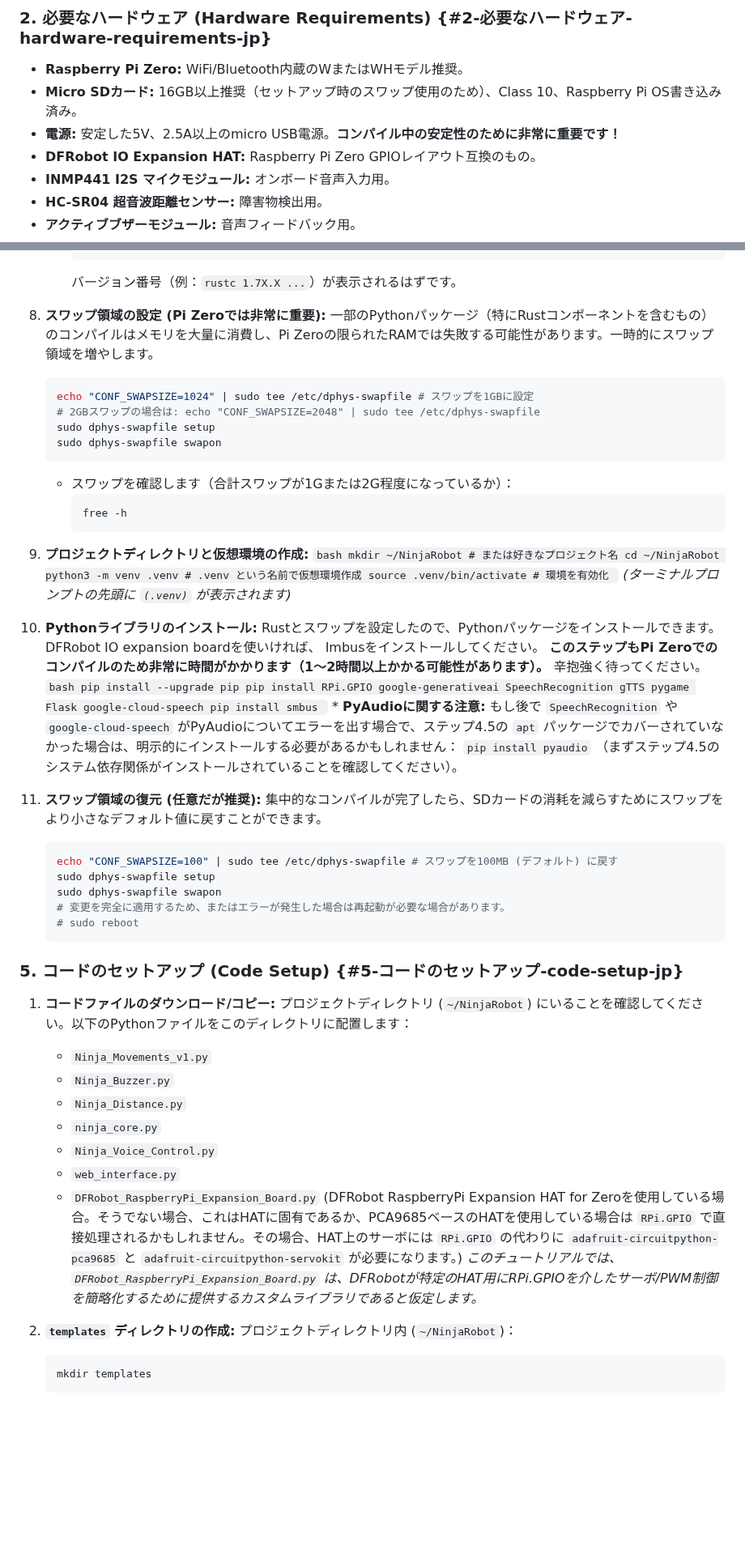
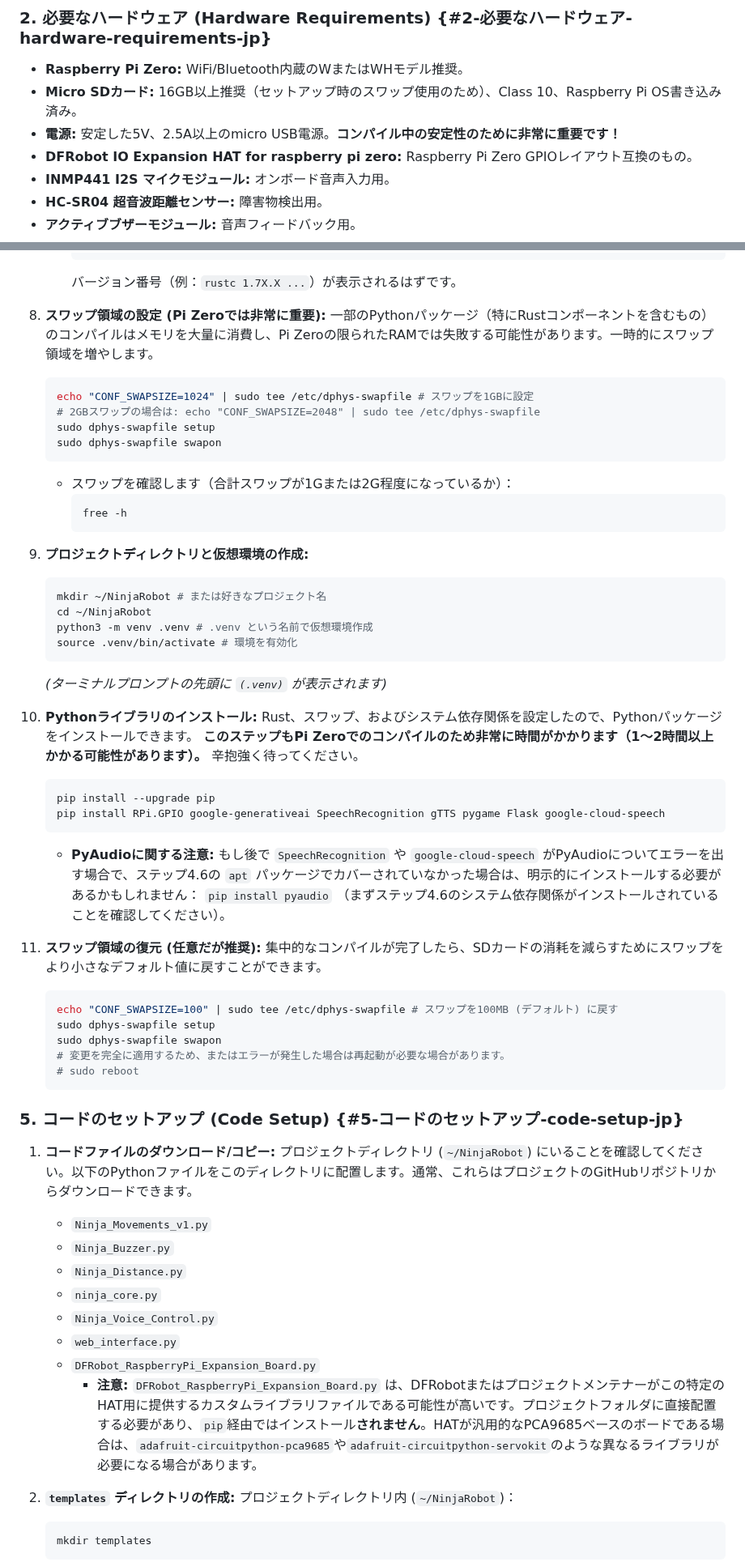
Before and after one commit to Nilcreator/FablabKannaiRobotClub, a Markdown page: OttoNinjaGemini/NinjaV2/tutorial.md, 2 parts joined by grey strips. Shown at 81% size. GitHub-like rendering; blank space fills up the shorter version.

````diff
--- a/OttoNinjaGemini/NinjaV2/tutorial.md
+++ b/OttoNinjaGemini/NinjaV2/tutorial.md
@@ -304,7 +312,7 @@ This section involves steps that can take a **very long time** on a Raspberry Pi
 *   **Raspberry Pi Zero:** WiFi/Bluetooth内蔵のWまたはWHモデル推奨。
 *   **Micro SDカード:** 16GB以上推奨（セットアップ時のスワップ使用のため）、Class 10、Raspberry Pi OS書き込み済み。
 *   **電源:** 安定した5V、2.5A以上のmicro USB電源。**コンパイル中の安定性のために非常に重要です！**
-*   **DFRobot IO Expansion HAT:** Raspberry Pi Zero GPIOレイアウト互換のもの。
+*   **DFRobot IO Expansion HAT for raspberry pi zero:** Raspberry Pi Zero GPIOレイアウト互換のもの。
 *   **INMP441 I2S マイクモジュール:** オンボード音声入力用。
 *   **HC-SR04 超音波距離センサー:** 障害物検出用。
 *   **アクティブブザーモジュール:** 音声フィードバック用。
@@ -414,7 +428,7 @@ This section involves steps that can take a **very long time** on a Raspberry Pi
         ```
         バージョン番号（例：`rustc 1.7X.X ...`）が表示されるはずです。
 
-9.  **スワップ領域の設定 (Pi Zeroでは非常に重要):**
+8.  **スワップ領域の設定 (Pi Zeroでは非常に重要):**
     一部のPythonパッケージ（特にRustコンポーネントを含むもの）のコンパイルはメモリを大量に消費し、Pi Zeroの限られたRAMでは失敗する可能性があります。一時的にスワップ領域を増やします。
     ```bash
     echo "CONF_SWAPSIZE=1024" | sudo tee /etc/dphys-swapfile # スワップを1GBに設定
@@ -427,7 +441,7 @@ This section involves steps that can take a **very long time** on a Raspberry Pi
         free -h
         ```
 
-10.  **プロジェクトディレクトリと仮想環境の作成:**
+9.  **プロジェクトディレクトリと仮想環境の作成:**
     ```bash
     mkdir ~/NinjaRobot # または好きなプロジェクト名
     cd ~/NinjaRobot
@@ -436,18 +450,17 @@ This section involves steps that can take a **very long time** on a Raspberry Pi
     ```
     *(ターミナルプロンプトの先頭に `(.venv)` が表示されます)*
 
-11.  **Pythonライブラリのインストール:**
-    Rustとスワップを設定したので、Pythonパッケージをインストールできます。DFRobot IO expansion boardを使いければ、 Imbusをインストールしてください。
+10. **Pythonライブラリのインストール:**
+    Rust、スワップ、およびシステム依存関係を設定したので、Pythonパッケージをインストールできます。
     **このステップもPi Zeroでのコンパイルのため非常に時間がかかります（1～2時間以上かかる可能性があります）。** 辛抱強く待ってください。
     ```bash
     pip install --upgrade pip
     pip install RPi.GPIO google-generativeai SpeechRecognition gTTS pygame Flask google-cloud-speech
-    pip install smbus
     ```
-    *   **PyAudioに関する注意:** もし後で `SpeechRecognition` や `google-cloud-speech` がPyAudioについてエラーを出す場合で、ステップ4.5の `apt` パッケージでカバーされていなかった場合は、明示的にインストールする必要があるかもしれません：
-        `pip install pyaudio` （まずステップ4.5のシステム依存関係がインストールされていることを確認してください）。
+    *   **PyAudioに関する注意:** もし後で `SpeechRecognition` や `google-cloud-speech` がPyAudioについてエラーを出す場合で、ステップ4.6の `apt` パッケージでカバーされていなかった場合は、明示的にインストールする必要があるかもしれません：
+        `pip install pyaudio` （まずステップ4.6のシステム依存関係がインストールされていることを確認してください）。
 
-12. **スワップ領域の復元 (任意だが推奨):**
+11. **スワップ領域の復元 (任意だが推奨):**
     集中的なコンパイルが完了したら、SDカードの消耗を減らすためにスワップをより小さなデフォルト値に戻すことができます。
     ```bash
     echo "CONF_SWAPSIZE=100" | sudo tee /etc/dphys-swapfile # スワップを100MB (デフォルト) に戻す
@@ -457,19 +470,17 @@ This section involves steps that can take a **very long time** on a Raspberry Pi
     # sudo reboot
     ```
 
-
-
 ### 5. コードのセットアップ (Code Setup) {#5-コードのセットアップ-code-setup-jp}
 
-1.  **コードファイルのダウンロード/コピー:** プロジェクトディレクトリ (`~/NinjaRobot`) にいることを確認してください。以下のPythonファイルをこのディレクトリに配置します：
+1.  **コードファイルのダウンロード/コピー:** プロジェクトディレクトリ (`~/NinjaRobot`) にいることを確認してください。以下のPythonファイルをこのディレクトリに配置します。通常、これらはプロジェクトのGitHubリポジトリからダウンロードできます。
     *   `Ninja_Movements_v1.py`
     *   `Ninja_Buzzer.py`
     *   `Ninja_Distance.py`
     *   `ninja_core.py`
     *   `Ninja_Voice_Control.py`
     *   `web_interface.py`
-    *   `DFRobot_RaspberryPi_Expansion_Board.py` (DFRobot RaspberryPi Expansion HAT for Zeroを使用している場合。そうでない場合、これはHATに固有であるか、PCA9685ベースのHATを使用している場合は `RPi.GPIO` で直接処理されるかもしれません。その場合、HAT上のサーボには `RPi.GPIO` の代わりに `adafruit-circuitpython-pca9685` と `adafruit-circuitpython-servokit` が必要になります。)
-        *このチュートリアルでは、`DFRobot_RaspberryPi_Expansion_Board.py` は、DFRobotが特定のHAT用にRPi.GPIOを介したサーボ/PWM制御を簡略化するために提供するカスタムライブラリであると仮定します。*
+    *   `DFRobot_RaspberryPi_Expansion_Board.py`
+        *   **注意:** `DFRobot_RaspberryPi_Expansion_Board.py` は、DFRobotまたはプロジェクトメンテナーがこの特定のHAT用に提供するカスタムライブラリファイルである可能性が高いです。プロジェクトフォルダに直接配置する必要があり、`pip`経由ではインストール**されません**。HATが汎用的なPCA9685ベースのボードである場合は、`adafruit-circuitpython-pca9685`や`adafruit-circuitpython-servokit`のような異なるライブラリが必要になる場合があります。
 
 2.  **`templates` ディレクトリの作成:** プロジェクトディレクトリ内 (`~/NinjaRobot`)：
     ```bash
````
Also changed, not shown: other parts of OttoNinjaGemini/NinjaV2/tutorial.md (+52 -37 lines).
